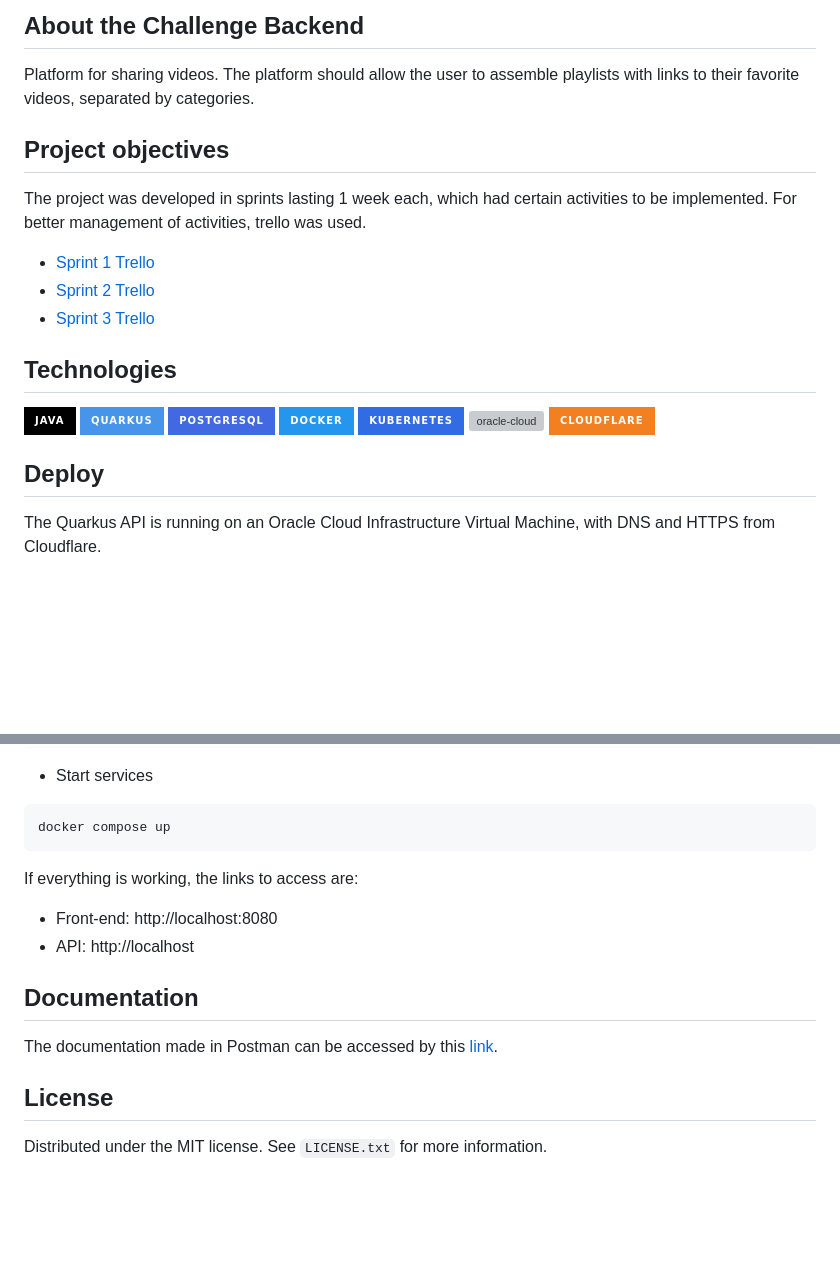
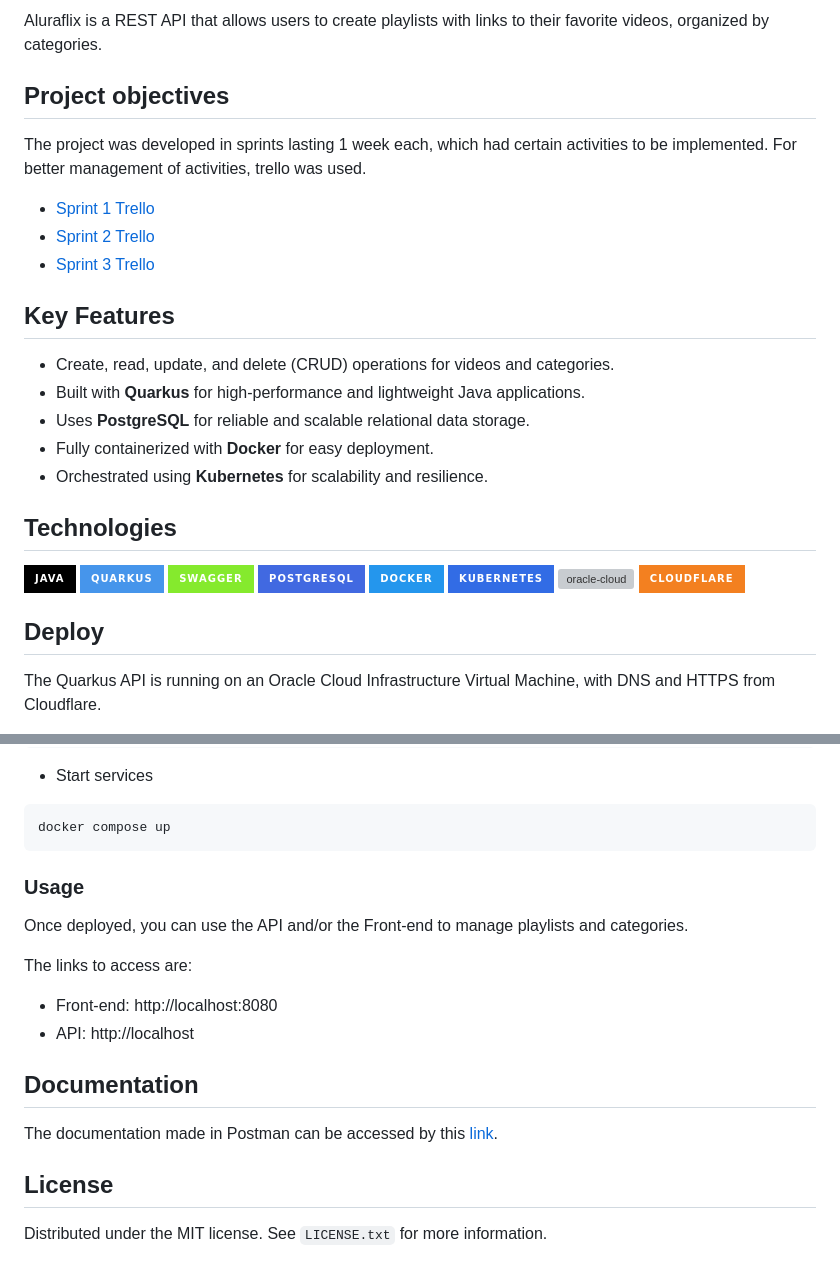
Before and after one commit to WesleyMime/Aluraflix-Quarkus, a Markdown page: README.md, 2 parts joined by grey strips. Rendered like a GitHub page; badges without logos; blank space fills up the shorter version; grey boxes are pictures that could not be loaded.

Commit message:
docs: update README

````diff
--- a/README.md
+++ b/README.md
@@ -14,7 +14,5 @@
 
-## About the Challenge Backend
-
-Platform for sharing videos. The platform should allow the user to assemble playlists with links to their favorite videos, separated by categories.
+Aluraflix is a REST API that allows users to create playlists with links to their favorite videos, organized by categories.
 
 ## Project objectives
 
@@ -24,10 +22,19 @@ The project was developed in sprints lasting 1 week each, which had certain acti
 - [Sprint 2 Trello](https://trello.com/b/5DavhAH7/alura-challenge-backend-semana-2)
 - [Sprint 3 Trello](https://trello.com/b/STIogyU7/alura-challenge-backend-semana-3)
 
+## Key Features
+
+- Create, read, update, and delete (CRUD) operations for videos and categories.
+- Built with **Quarkus** for high-performance and lightweight Java applications.
+- Uses **PostgreSQL** for reliable and scalable relational data storage.
+- Fully containerized with **Docker** for easy deployment.
+- Orchestrated using **Kubernetes** for scalability and resilience.
+
 ## Technologies
 
 ![java]
 ![quarkus]
+![swagger]
 ![postgresql]
 ![docker]
 ![kubernetes]
@@ -36,7 +43,6 @@ The project was developed in sprints lasting 1 week each, which had certain acti
 
 ## Deploy
 
-
 The Quarkus API is running on an Oracle Cloud Infrastructure Virtual Machine, with DNS and HTTPS from Cloudflare.
 
 The link to access is:
@@ -63,8 +69,11 @@ cd Aluraflix-Quarkus
 docker compose up
 ```
 
+### Usage
 
-If everything is working, the links to access are:
+Once deployed, you can use the API and/or the Front-end to manage playlists and categories.
+
+The links to access are:
 - Front-end: http://localhost:8080
 - API: http://localhost
 
@@ -83,14 +92,15 @@ Distributed under the MIT license. See `LICENSE.txt` for more information.
 [pt-br-shield]: https://img.shields.io/badge/lang-pt--br-lightdarkgreen.svg?style=for-the-badge
 [pt-br-url]: https://github.com/WesleyMime/Aluraflix-Quarkus/blob/main/README.pt-br.md
 [commit-shield]: https://img.shields.io/github/last-commit/wesleymime/Adopet.svg?style=for-the-badge
-[commit-url]: https://github.com/wesleymime/Adopet/commit
-[license-shield]: https://img.shields.io/github/license/wesleymime/Adopet.svg?style=for-the-badge
-[license-url]: https://github.com/wesleymime/Adopet/blob/master/LICENSE.txt
-[workflow-shield]: https://img.shields.io/github/actions/workflow/status/wesleymime/Adopet/main.yml?style=for-the-badge
-[workflow-url]: https://img.shields.io/github/actions/workflow/status/wesleymime/Adopet/main.yml
+[commit-url]: https://github.com/wesleymime/Aluraflix-Quarkus/commit
+[license-shield]: https://img.shields.io/github/license/wesleymime/Aluraflix-Quarkus.svg?style=for-the-badge
+[license-url]: https://github.com/wesleymime/Aluraflix-Quarkus/blob/master/LICENSE.txt
+[workflow-shield]: https://img.shields.io/github/actions/workflow/status/wesleymime/Aluraflix-Quarkus/main.yml?style=for-the-badge
+[workflow-url]: https://img.shields.io/github/actions/workflow/status/wesleymime/Aluraflix-Quarkus/main.yml
 
 [java]: https://img.shields.io/badge/Java-000000?style=for-the-badge&logo=openjdk&logoColor=white
 [quarkus]: https://img.shields.io/badge/Quarkus-4695EB?style=for-the-badge&logo=quarkus&logoColor=white
+[swagger]: https://img.shields.io/badge/swagger-85EA2D?logo=swagger&logoColor=black&style=for-the-badge
 [postgresql]: https://img.shields.io/badge/postgresql-4169E1?style=for-the-badge&logo=postgresql&logoColor=white
 [docker]: https://img.shields.io/badge/docker-2496ED?style=for-the-badge&logo=docker&logoColor=white
 [kubernetes]: https://img.shields.io/badge/kubernetes-326CE5?style=for-the-badge&logo=kubernetes&logoColor=white
````
Also changed, not shown: other parts of README.md (+2 -2 lines), 1 other file.
